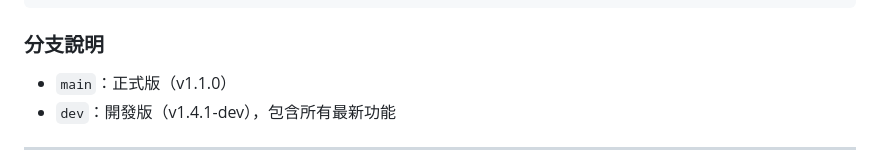
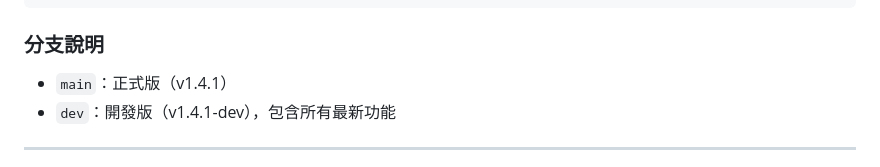
Before and after one commit to qoqstor/moneybook-dashboard, a Markdown page: README.md, the part around the change. GitHub-like rendering.

````diff
--- a/README.md
+++ b/README.md
@@ -114,7 +114,7 @@ os.unlink(tmp)
 ```
 
 ### 分支說明
-- `main`：正式版（v1.1.0）
+- `main`：正式版（v1.4.1）
 - `dev`：開發版（v1.4.1-dev），包含所有最新功能
 
 ---
````
